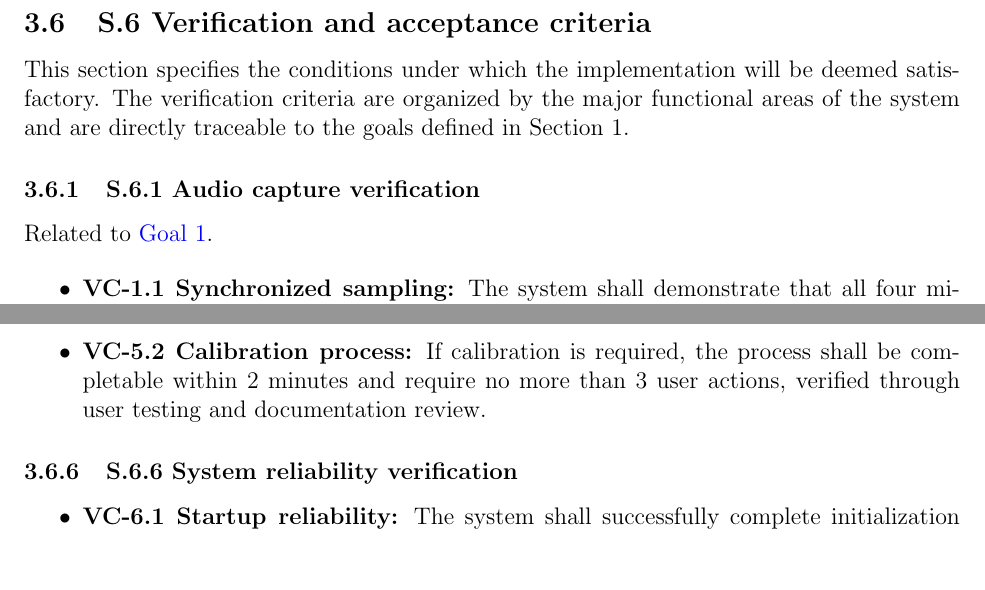
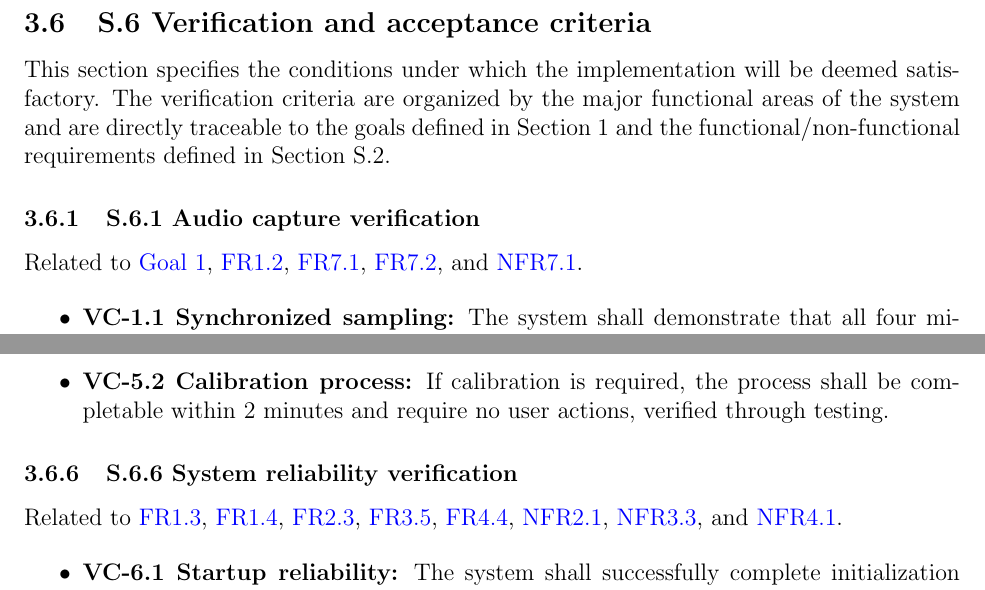
Before and after one commit to Team6-SixSense/audio360, a LaTeX document (docs/SRS/SRS.tex): two parts of pages 26 and 28 of 39, joined at a grey line, cut so that both start at the same text, the shorter picture padded with empty space. Compiled offline with pdfLaTeX.

Commit message:
Add references to requirements

```diff
--- a/docs/SRS/SRS.tex
+++ b/docs/SRS/SRS.tex
@@ -1097,11 +1097,13 @@ This staged approach ensures that the most safety-critical features are implemen
 This section specifies the conditions under which the implementation will be
 deemed satisfactory. The verification criteria are organized by the major
 functional areas of the system and are directly traceable to the goals
-defined in Section 1.
+defined in Section 1 and the functional/non-functional requirements defined
+in Section S.2.
 
 \subsubsection{S.6.1 Audio capture verification}
 
-Related to \hyperref[goal:audio_capture]{Goal 1}.
+Related to \hyperref[goal:audio_capture]{Goal 1}, \hyperref[FR1_2]{FR1.2},
+\hyperref[FR7_1]{FR7.1}, \hyperref[FR7_2]{FR7.2}, and \hyperref[NFR7_1]{NFR7.1}.
 
 \begin{itemize}
 \item \textbf{VC-1.1 Synchronized sampling:} The system shall demonstrate that
@@ -1204,11 +1212,15 @@ external documentation, verified through timed user testing with participants
 unfamiliar with the system.
 
 \item \textbf{VC-5.2 Calibration process:} If calibration is required, the
-process shall be completable within 2 minutes and require no more than 3
-user actions, verified through user testing and documentation review.
+process shall be completable within 2 minutes and require no
+user actions, verified through testing.
 \end{itemize}
 
 \subsubsection{S.6.6 System reliability verification}
+
+Related to \hyperref[FR1_3]{FR1.3}, \hyperref[FR1_4]{FR1.4}, \hyperref[FR2_3]{FR2.3},
+\hyperref[FR3_5]{FR3.5}, \hyperref[FR4_4]{FR4.4}, \hyperref[NFR2_1]{NFR2.1},
+\hyperref[NFR3_3]{NFR3.3}, and \hyperref[NFR4_1]{NFR4.1}.
 
 \begin{itemize}
 \item \textbf{VC-6.1 Startup reliability:} The system shall successfully
```
Also changed, not shown: docs/SRS/SRS.tex (18 more changed lines).
